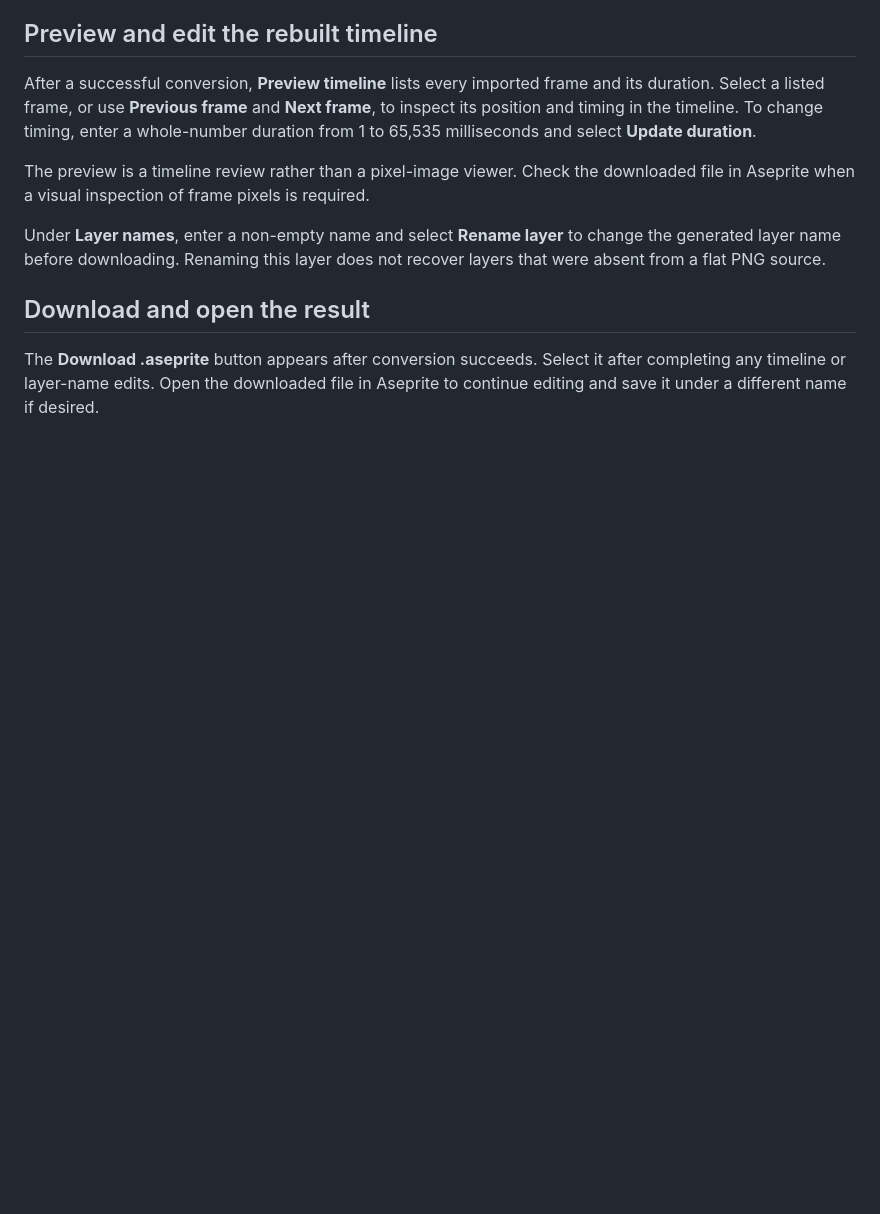
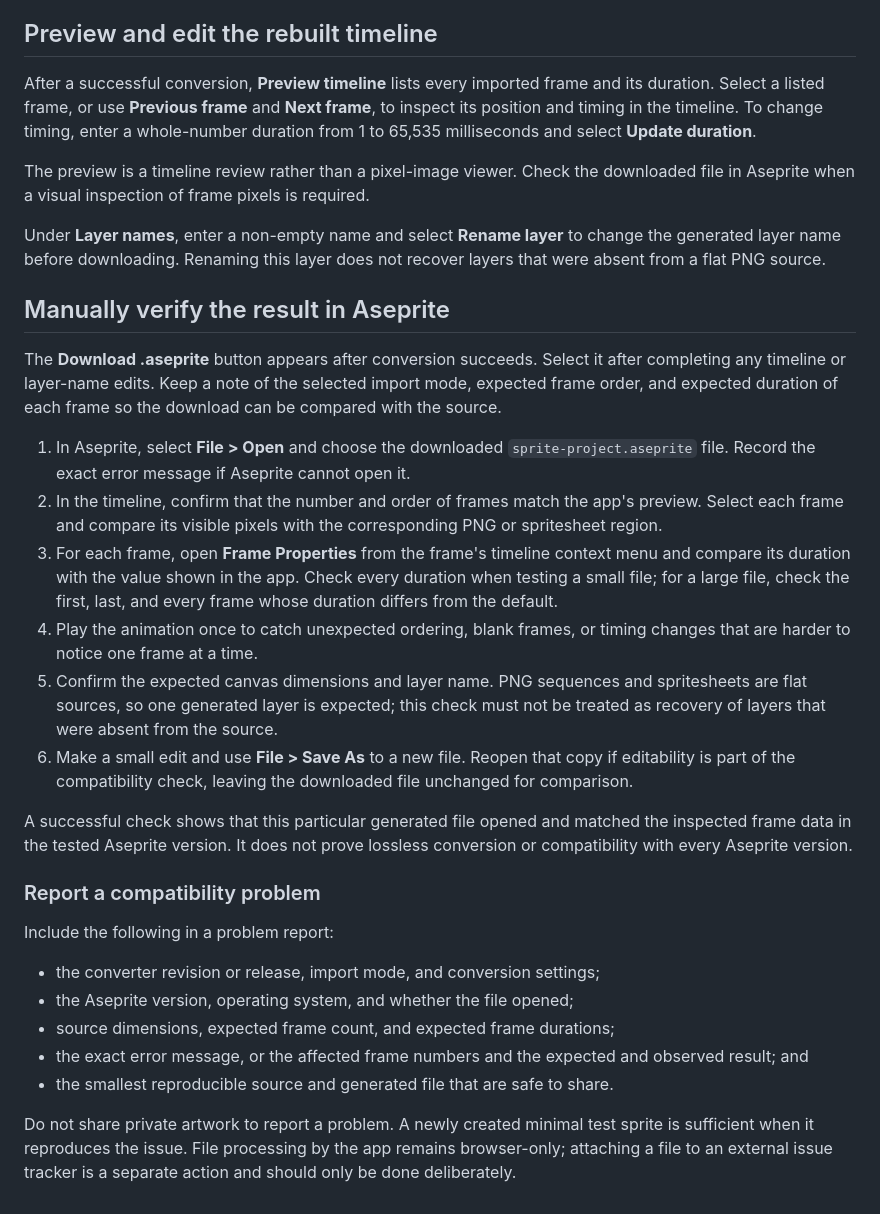
Before and after one commit to khs2325/sprite-to-aseprite, a Markdown page: docs/manual-usage-guide.md, the part around the change. Drawn GitHub-style; blank space fills up the shorter version.

Commit message:
Task 025: automated Codex implementation

```diff
--- a/docs/manual-usage-guide.md
+++ b/docs/manual-usage-guide.md
@@ -117,8 +117,49 @@ Under **Layer names**, enter a non-empty name and select **Rename layer** to
 change the generated layer name before downloading. Renaming this layer does
 not recover layers that were absent from a flat PNG source.
 
-## Download and open the result
+## Manually verify the result in Aseprite
 
 The **Download .aseprite** button appears after conversion succeeds. Select it
-after completing any timeline or layer-name edits. Open the downloaded file in
-Aseprite to continue editing and save it under a different name if desired.
+after completing any timeline or layer-name edits. Keep a note of the selected
+import mode, expected frame order, and expected duration of each frame so the
+download can be compared with the source.
+
+1. In Aseprite, select **File > Open** and choose the downloaded
+   `sprite-project.aseprite` file. Record the exact error message if Aseprite
+   cannot open it.
+2. In the timeline, confirm that the number and order of frames match the app's
+   preview. Select each frame and compare its visible pixels with the
+   corresponding PNG or spritesheet region.
+3. For each frame, open **Frame Properties** from the frame's timeline context
+   menu and compare its duration with the value shown in the app. Check every
+   duration when testing a small file; for a large file, check the first, last,
+   and every frame whose duration differs from the default.
+4. Play the animation once to catch unexpected ordering, blank frames, or
+   timing changes that are harder to notice one frame at a time.
+5. Confirm the expected canvas dimensions and layer name. PNG sequences and
+   spritesheets are flat sources, so one generated layer is expected; this
+   check must not be treated as recovery of layers that were absent from the
+   source.
+6. Make a small edit and use **File > Save As** to a new file. Reopen that copy
+   if editability is part of the compatibility check, leaving the downloaded
+   file unchanged for comparison.
+
+A successful check shows that this particular generated file opened and
+matched the inspected frame data in the tested Aseprite version. It does not
+prove lossless conversion or compatibility with every Aseprite version.
+
+### Report a compatibility problem
+
+Include the following in a problem report:
+
+- the converter revision or release, import mode, and conversion settings;
+- the Aseprite version, operating system, and whether the file opened;
+- source dimensions, expected frame count, and expected frame durations;
+- the exact error message, or the affected frame numbers and the expected and
+  observed result; and
+- the smallest reproducible source and generated file that are safe to share.
+
+Do not share private artwork to report a problem. A newly created minimal test
+sprite is sufficient when it reproduces the issue. File processing by the app
+remains browser-only; attaching a file to an external issue tracker is a
+separate action and should only be done deliberately.
```
